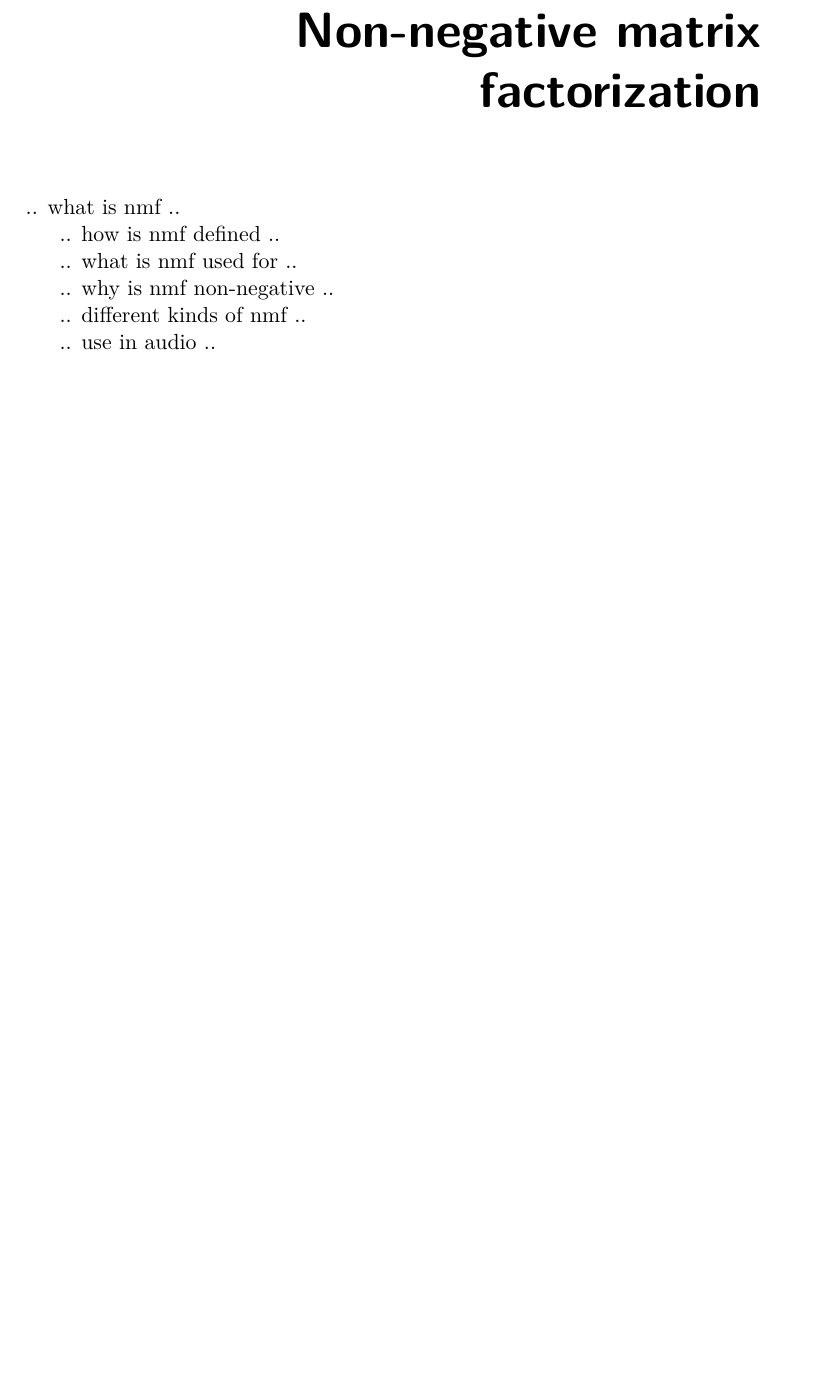
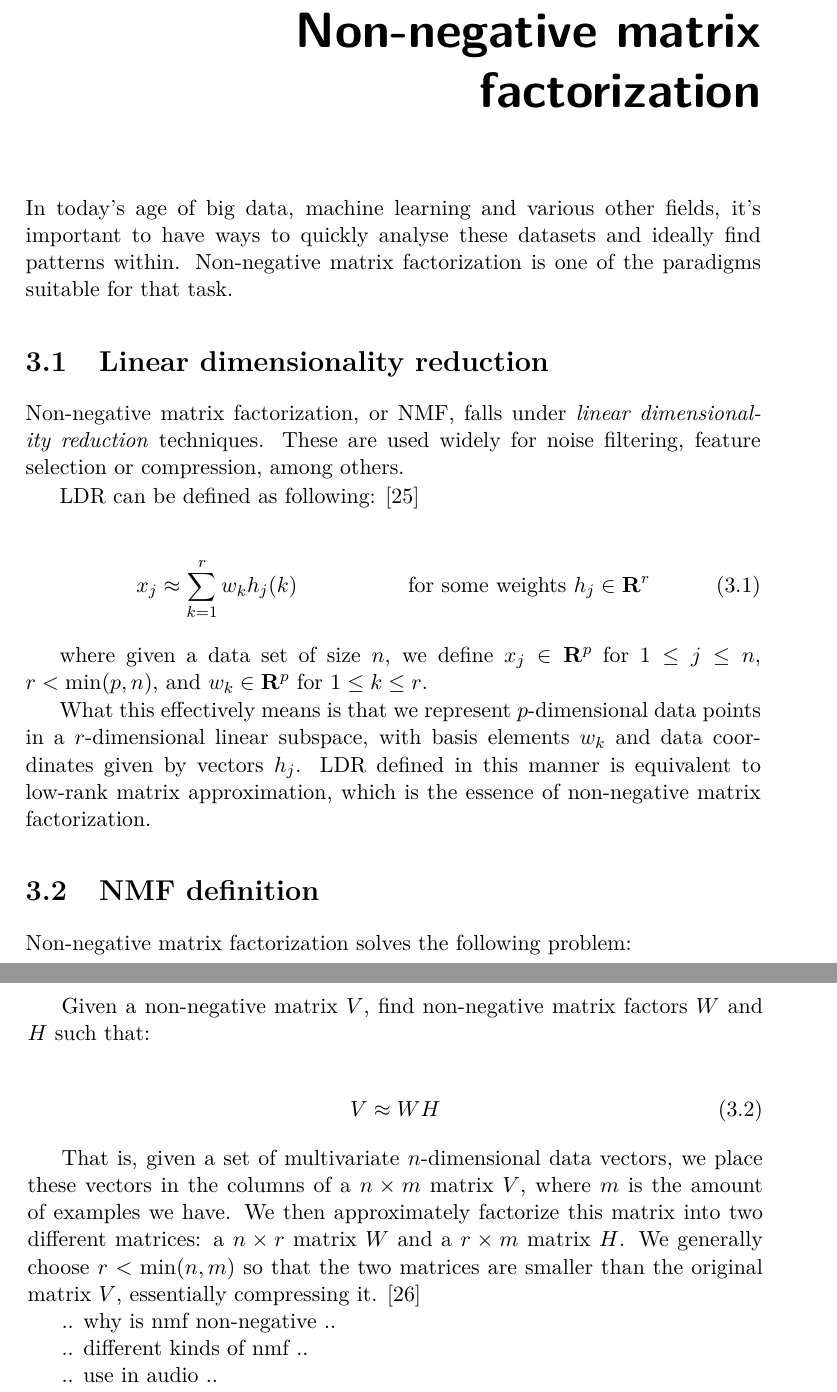
Before and after one commit to argoneuscze/thesis, a LaTeX thesis (src/thesis.tex, which reads src/chapters/nmf.tex): part of page 31 of 47 before the commit and two parts of pages 31 and 32 of 49 after it, the two joined at a grey line, cut so that both start at the same text, the shorter picture padded with empty space. Compiled offline with pdfLaTeX.

Commit message:
started writing about NMF

```diff
--- a/src/chapters/nmf.tex
+++ b/src/chapters/nmf.tex
@@ -1,10 +1,28 @@
+In today's age of big data, machine learning and various other fields, it's important to have ways to quickly analyse these datasets and ideally find patterns within. Non-negative matrix factorization is one of the paradigms suitable for that task.
 
+\section{Linear dimensionality reduction}
+Non-negative matrix factorization, or NMF, falls under \emph{linear dimensionality reduction} techniques. These are used widely for noise filtering, feature selection or compression, among others.
 
-.. what is nmf ..
+LDR can be defined as following: \cite{nmf_why_how}
 
-.. how is nmf defined ..
+\begin{align}
+x_j &\approx \sum_{k=1}^{r}w_kh_j(k) &\text{for some weights $h_j \in \mathbf{R}^r$}
+\end{align}
 
-.. what is nmf used for ..
+where given a data set of size $n$, we define $x_j \in \mathbf{R}^p$ for $1 \leq j \leq n$, $r < \min(p,n)$, and $w_k \in \mathbf{R}^p$ for $1 \leq k \leq r$.
+
+What this effectively means is that we represent $p$-dimensional data points in a $r$-dimensional linear subspace, with basis elements $w_k$ and data coordinates given by vectors $h_j$. LDR defined in this manner is equivalent to low-rank matrix approximation, which is the essence of non-negative matrix factorization.
+
+\section{NMF definition}
+Non-negative matrix factorization solves the following problem:
+
+Given a non-negative matrix $V$, find non-negative matrix factors $W$ and $H$ such that:
+
+\begin{align}
+V \approx WH
+\end{align}
+
+That is, given a set of multivariate $n$-dimensional data vectors, we place these vectors in the columns of a $n \times m$ matrix $V$, where $m$ is the amount of examples we have. We then approximately factorize this matrix into two different matrices: a $n \times r$ matrix $W$ and a $r \times m$ matrix $H$. We generally choose $r < \min(n,m)$ so that the two matrices are smaller than the original matrix $V$, essentially compressing it. \cite{nmf_algorithms}
 
 .. why is nmf non-negative ..
 
```
Also changed, not shown: src/chapters/digital_audio.tex (+1 -1 lines), src/mybibliographyfile.bib (+20 -0 lines), thesis.pdf.
